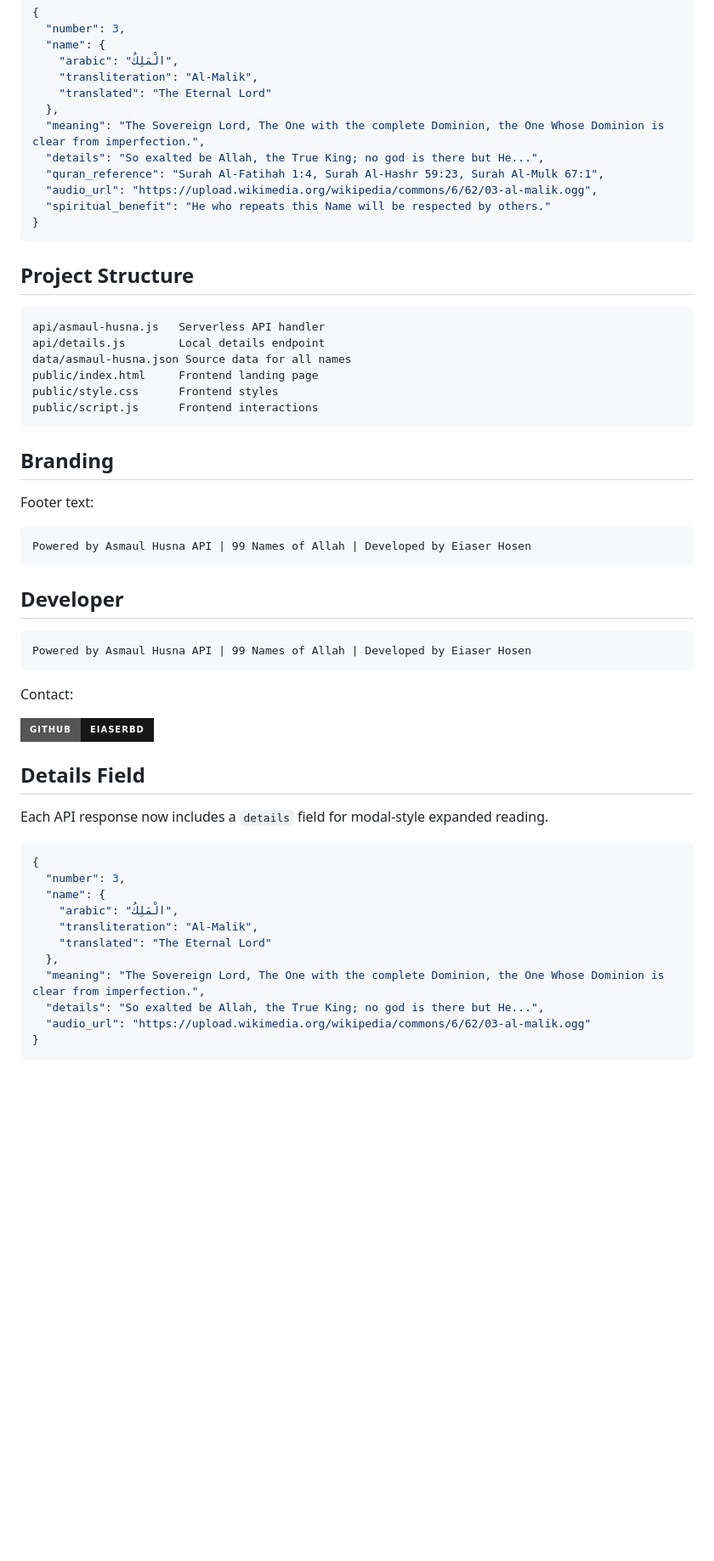
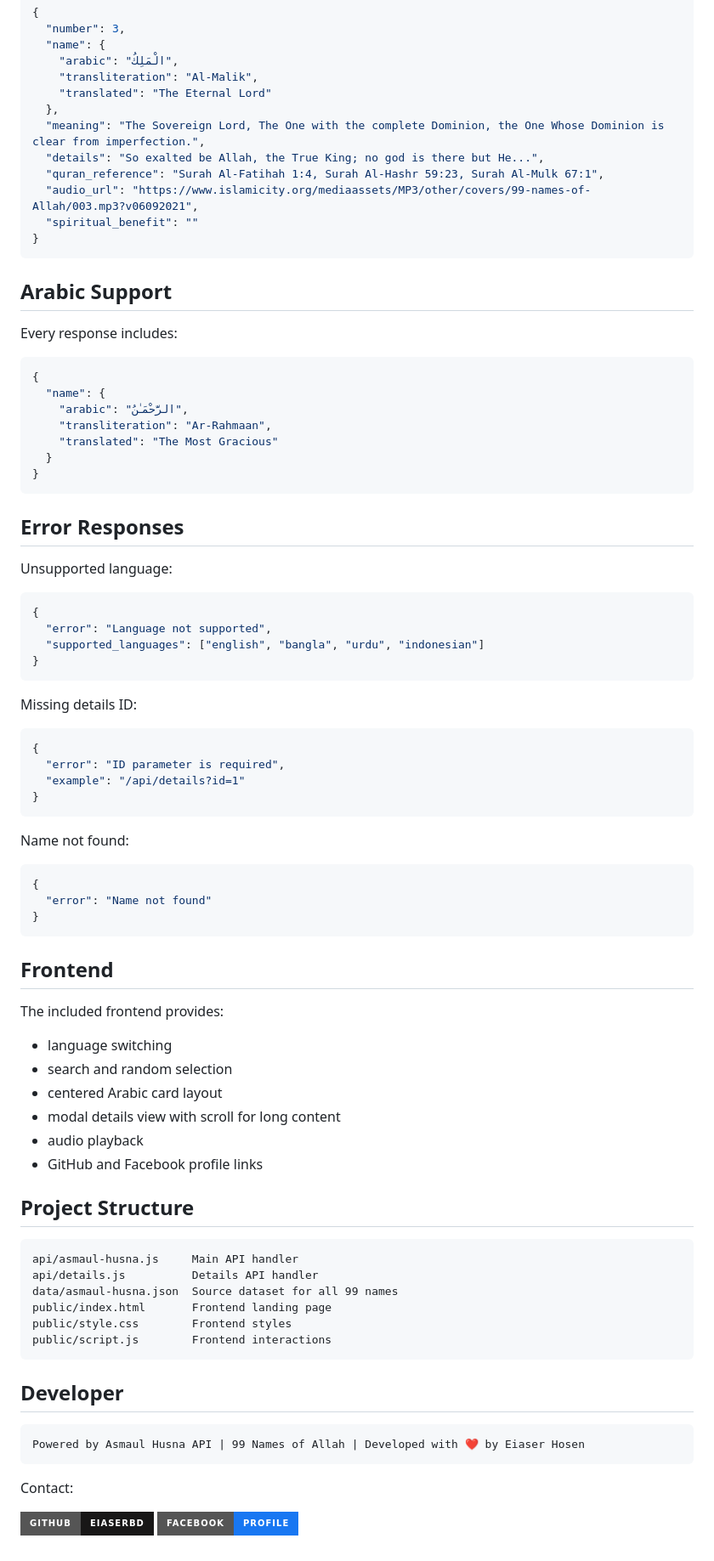
Before and after one commit to eiaserbd/asmaul-husna-api, a Markdown page: README.md, the part around one of its changes. Shown at 85% size. Rendered like a GitHub page; badges without logos; blank space fills up the shorter version.

````diff
--- a/README.md
+++ b/README.md
@@ -175,54 +106,82 @@ Unsupported language:
   "meaning": "The Sovereign Lord, The One with the complete Dominion, the One Whose Dominion is clear from imperfection.",
   "details": "So exalted be Allah, the True King; no god is there but He...",
   "quran_reference": "Surah Al-Fatihah 1:4, Surah Al-Hashr 59:23, Surah Al-Mulk 67:1",
-  "audio_url": "https://upload.wikimedia.org/wikipedia/commons/6/62/03-al-malik.ogg",
-  "spiritual_benefit": "He who repeats this Name will be respected by others."
+  "audio_url": "https://www.islamicity.org/mediaassets/MP3/other/covers/99-names-of-Allah/003.mp3?v06092021",
+  "spiritual_benefit": ""
 }
 ```
+
+## Arabic Support
+
+Every response includes:
+
+```json
+{
+  "name": {
+    "arabic": "الرَّحْمَـٰنُ",
+    "transliteration": "Ar-Rahmaan",
+    "translated": "The Most Gracious"
+  }
+}
+```
+
+## Error Responses
+
+Unsupported language:
+
+```json
+{
+  "error": "Language not supported",
+  "supported_languages": ["english", "bangla", "urdu", "indonesian"]
+}
+```
+
+Missing details ID:
+
+```json
+{
+  "error": "ID parameter is required",
+  "example": "/api/details?id=1"
+}
+```
+
+Name not found:
+
+```json
+{
+  "error": "Name not found"
+}
+```
+
+## Frontend
+
+The included frontend provides:
+
+- language switching
+- search and random selection
+- centered Arabic card layout
+- modal details view with scroll for long content
+- audio playback
+- GitHub and Facebook profile links
 
 ## Project Structure
 
 ```text
-api/asmaul-husna.js   Serverless API handler
-api/details.js        Local details endpoint
-data/asmaul-husna.json Source data for all names
-public/index.html     Frontend landing page
-public/style.css      Frontend styles
-public/script.js      Frontend interactions
-```
-
-## Branding
-
-Footer text:
-
-```text
-Powered by Asmaul Husna API | 99 Names of Allah | Developed by Eiaser Hosen
+api/asmaul-husna.js     Main API handler
+api/details.js          Details API handler
+data/asmaul-husna.json  Source dataset for all 99 names
+public/index.html       Frontend landing page
+public/style.css        Frontend styles
+public/script.js        Frontend interactions
 ```
 
 ## Developer
 
 ```text
-Powered by Asmaul Husna API | 99 Names of Allah | Developed by Eiaser Hosen
+Powered by Asmaul Husna API | 99 Names of Allah | Developed with ❤️ by Eiaser Hosen
 ```
 
 Contact:
 
 [![GitHub](https://img.shields.io/badge/GitHub-eiaserbd-181717?style=for-the-badge&logo=github)](https://github.com/eiaserbd/)
-
-## Details Field
-
-Each API response now includes a `details` field for modal-style expanded reading.
-
-```json
-{
-  "number": 3,
-  "name": {
-    "arabic": "الْمَلِكُ",
-    "transliteration": "Al-Malik",
-    "translated": "The Eternal Lord"
-  },
-  "meaning": "The Sovereign Lord, The One with the complete Dominion, the One Whose Dominion is clear from imperfection.",
-  "details": "So exalted be Allah, the True King; no god is there but He...",
-  "audio_url": "https://upload.wikimedia.org/wikipedia/commons/6/62/03-al-malik.ogg"
-}
-```
+[![Facebook](https://img.shields.io/badge/Facebook-Profile-1877F2?style=for-the-badge&logo=facebook&logoColor=white)](https://www.facebook.com/profile.php?id=61577537071630)
````
Also changed, not shown: other parts of README.md (+42 -111 lines).
